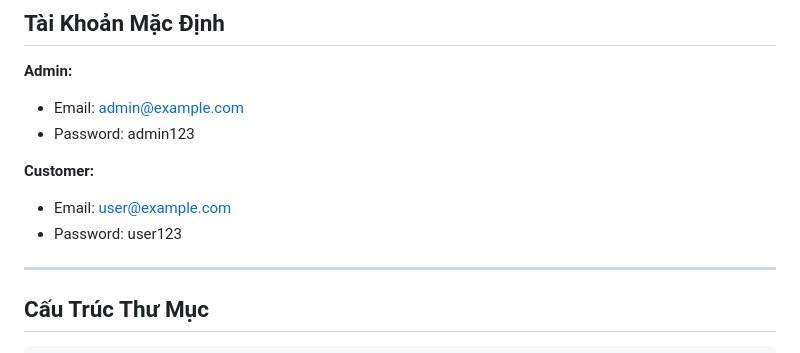
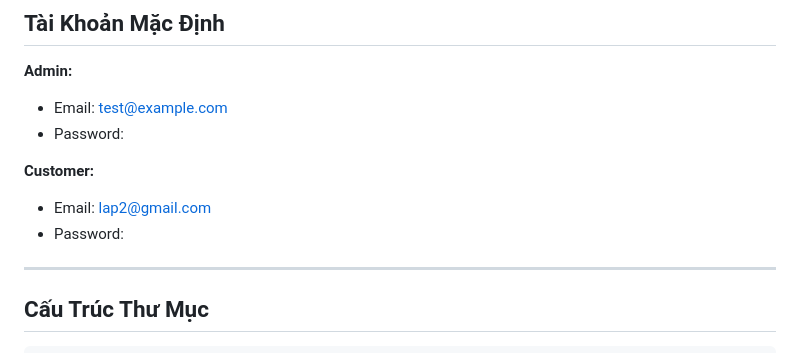
Before and after one commit to LaperCode/DoAn_Web2, a Markdown page: README.md, the part around the change. GitHub-like rendering.

Commit message:
Change default admin and customer email addresses
Updated default account credentials in README.

```diff
--- a/README.md
+++ b/README.md
@@ -81,13 +81,13 @@ ZBooks là hệ thống quản lý cửa hàng sách trực tuyến được ph
 
 **Admin:**
 
-- Email: admin@example.com
-- Password: admin123
+- Email: test@example.com
+- Password:
 
 **Customer:**
 
-- Email: user@example.com
-- Password: user123
+- Email: lap2@gmail.com
+- Password:
 
 ---
 
```
